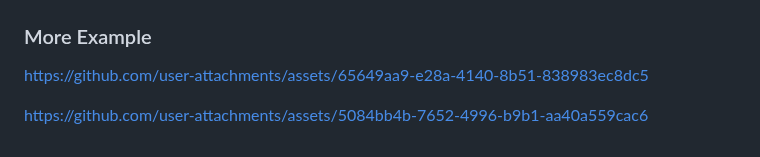
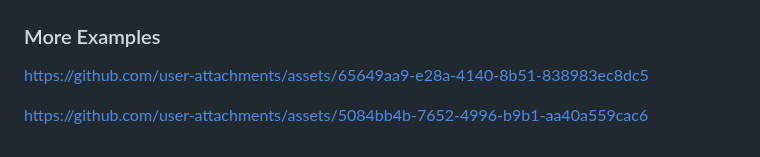
Before and after one commit to vishnugamini/LocalLLMAgent, a Markdown page: README.md, the part around the change. GitHub-like rendering.

```diff
--- a/README.md
+++ b/README.md
@@ -114,7 +114,7 @@ Here, The agent is tasked to create a ppt about AI with a beautiful template.
 ### `Provides a multi-page ppt about AI with a beautiful template`
 ![Data Example](imgs/pic-12.png)
 
-### More Example
+### More Examples
 https://github.com/user-attachments/assets/65649aa9-e28a-4140-8b51-838983ec8dc5
 
 https://github.com/user-attachments/assets/5084bb4b-7652-4996-b9b1-aa40a559cac6
```
